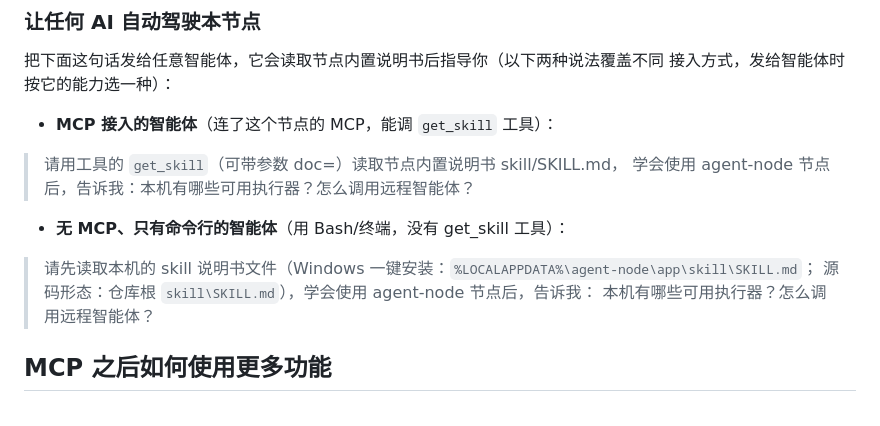
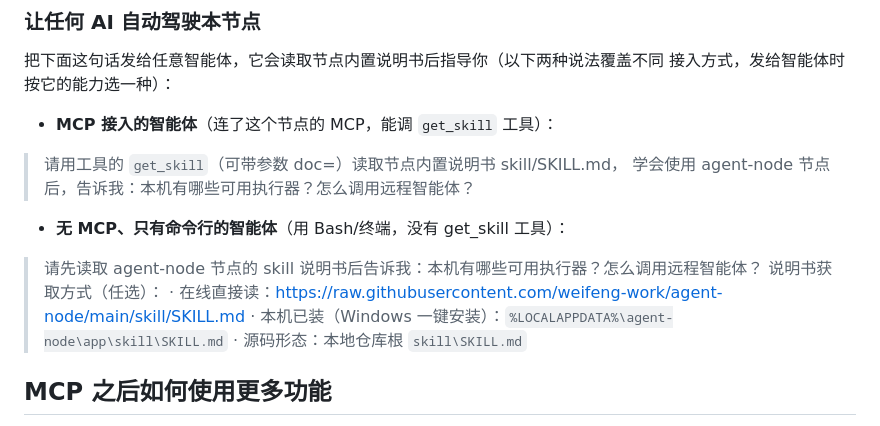
Before and after one commit to weifeng-work/agent-node, a Markdown page: README.md, the part around the change. GitHub-like rendering.

Commit message:
docs: skill 加载提示词补充网络仓库地址，便于智能体联网获取说明书

```diff
--- a/README.md
+++ b/README.md
@@ -114,9 +114,11 @@ python -m tools.cli push-dir --root <目录> --to <node_id> --target inbox/migra
 > 学会使用 agent-node 节点后，告诉我：本机有哪些可用执行器？怎么调用远程智能体？
 
 - **无 MCP、只有命令行的智能体**（用 Bash/终端，没有 get_skill 工具）：
-> 请先读取本机的 skill 说明书文件（Windows 一键安装：`%LOCALAPPDATA%\agent-node\app\skill\SKILL.md`；
-> 源码形态：仓库根 `skill\SKILL.md`），学会使用 agent-node 节点后，告诉我：
-> 本机有哪些可用执行器？怎么调用远程智能体？
+> 请先读取 agent-node 节点的 skill 说明书后告诉我：本机有哪些可用执行器？怎么调用远程智能体？
+> 说明书获取方式（任选）：
+> · 在线直接读：https://raw.githubusercontent.com/weifeng-work/agent-node/main/skill/SKILL.md
+> · 本机已装（Windows 一键安装）：`%LOCALAPPDATA%\agent-node\app\skill\SKILL.md`
+> · 源码形态：本地仓库根 `skill\SKILL.md`
 
 ## MCP 之后如何使用更多功能
 
```
Also changed, not shown: README.en.md (+5 -3 lines).
